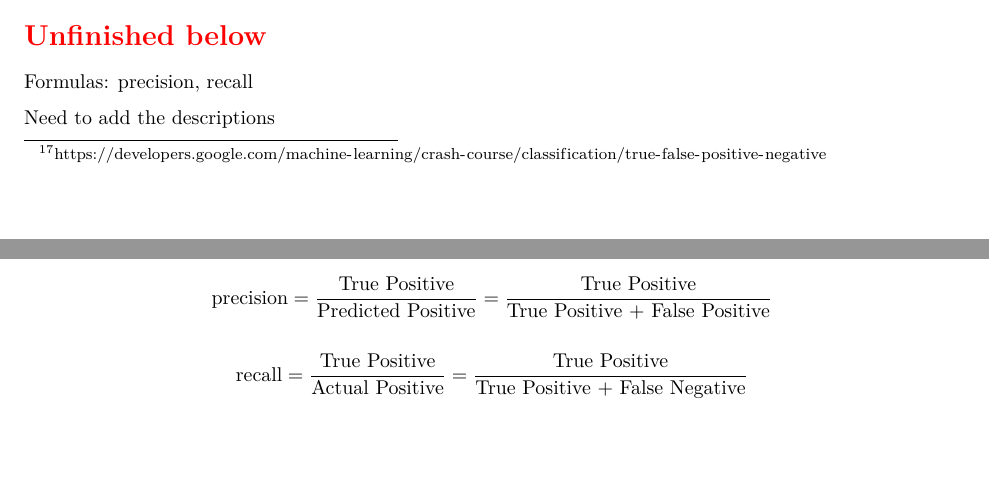
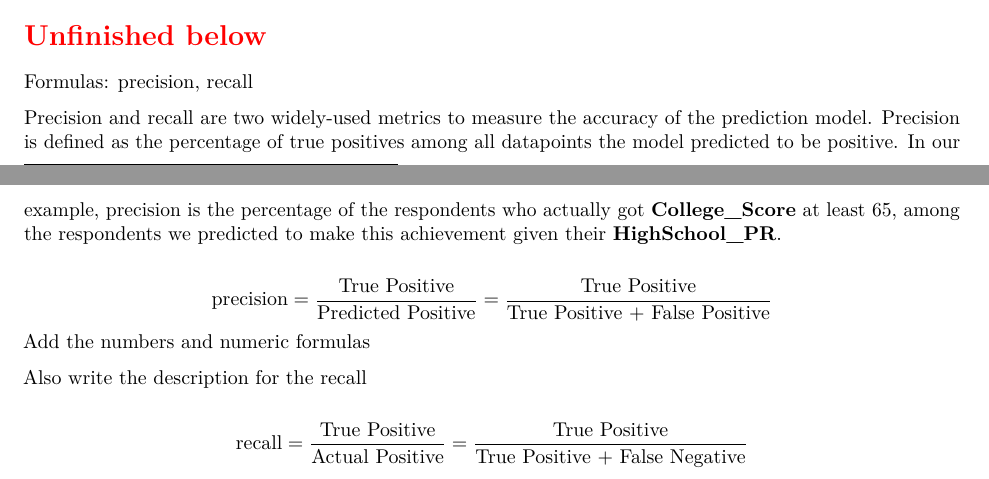
Before and after one commit to star1327p/Exam-Scores-PTT, an R Markdown document (PTT_Analysis_of_Test_Scores_Unfinished.Rmd): two parts of pages 24 and 25 of 25, joined at a grey line, cut so that both start at the same text, the shorter picture padded with empty space. The pictures show the output file PTT_Analysis_of_Test_Scores_Unfinished.pdf that the author committed with the source.

Commit message:
added text description for precision formula

```diff
--- a/PTT_Analysis_of_Test_Scores_Unfinished.Rmd
+++ b/PTT_Analysis_of_Test_Scores_Unfinished.Rmd
@@ -734,8 +734,11 @@ table_df
 
 Formulas: precision, recall
 
-Need to add the descriptions
+Precision and recall are two widely-used metrics to measure the accuracy of the prediction model. Precision is defined as the percentage of true positives among all datapoints the model predicted to be positive. In our example, precision is the percentage of the respondents who actually got **College_Score** at least 65, among the respondents we predicted to make this achievement given their **HighSchool_PR**.
 
 $$\text{precision} = \dfrac{\text{True Positive}}{\text{Predicted Positive}} = \dfrac{\text{True Positive}}{\text{True Positive + False Positive}}$$
+Add the numbers and numeric formulas
+
+Also write the description for the recall
 
 $$\text{recall} = \dfrac{\text{True Positive}}{\text{Actual Positive}} = \dfrac{\text{True Positive}}{\text{True Positive + False Negative}}$$
```
Also changed, not shown: PTT_Analysis_of_Test_Scores_Unfinished.pdf, PTT_Analysis_of_Test_Scores_Unfinished.Rmd (1 more changed lines).
